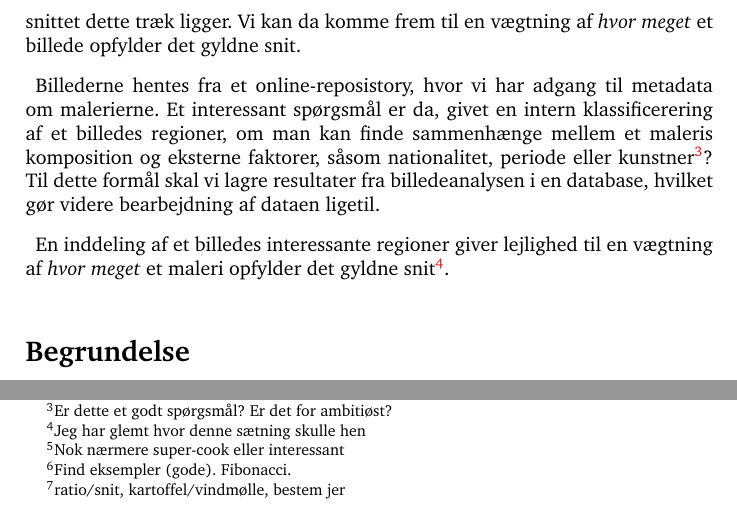
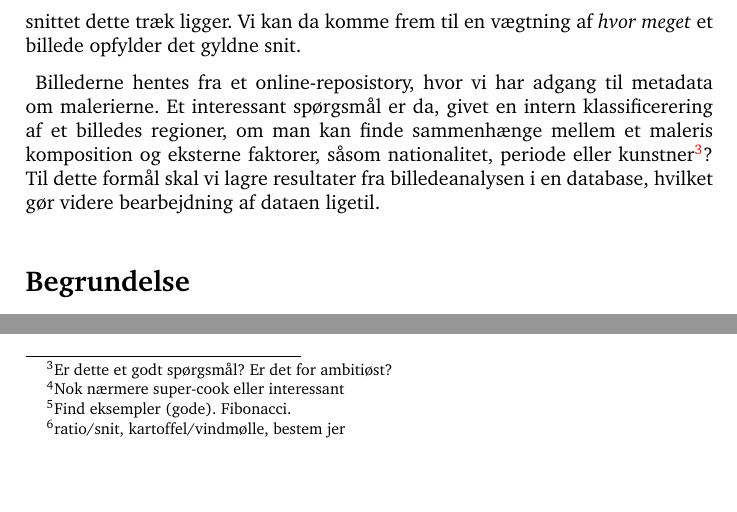
Before and after one commit to thorlund/gyldnesnit, a LaTeX document (doc/synopsis/synopsis.tex, which reads doc/synopsis/problemformulering.tex): two parts of page 2 of 3 before the commit and two parts of page 2 of 2 after it, joined at a grey line, cut so that both start at the same text, the shorter picture padded with empty space. Compiled offline with pdfLaTeX.

Commit message:
Fix problemformulering

```diff
--- a/doc/synopsis/problemformulering.tex
+++ b/doc/synopsis/problemformulering.tex
@@ -24,7 +24,3 @@ komposition og eksterne faktorer, såsom nationalitet, periode eller
 kunstner\footnote{Er dette et godt spørgsmål? Er det for ambitiøst?}?  Til
 dette formål skal vi lagre resultater fra billedeanalysen i en database,
 hvilket gør videre bearbejdning af dataen ligetil.
-
-En inddeling af et billedes interessante regioner giver lejlighed til en
-vægtning af \emph{hvor meget} et maleri opfylder det gyldne
-snit\footnote{Jeg har glemt hvor denne sætning skulle hen}.
```
